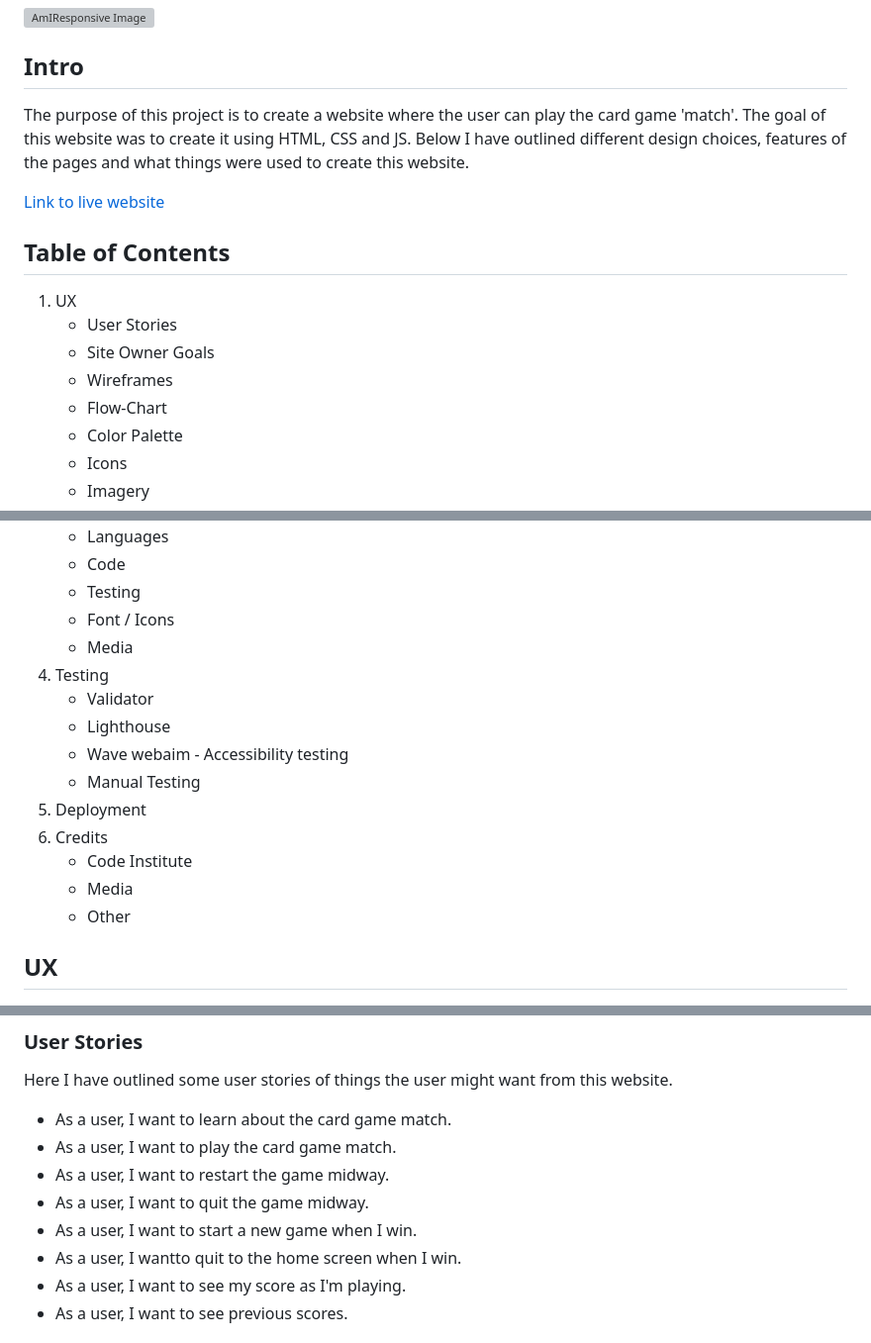
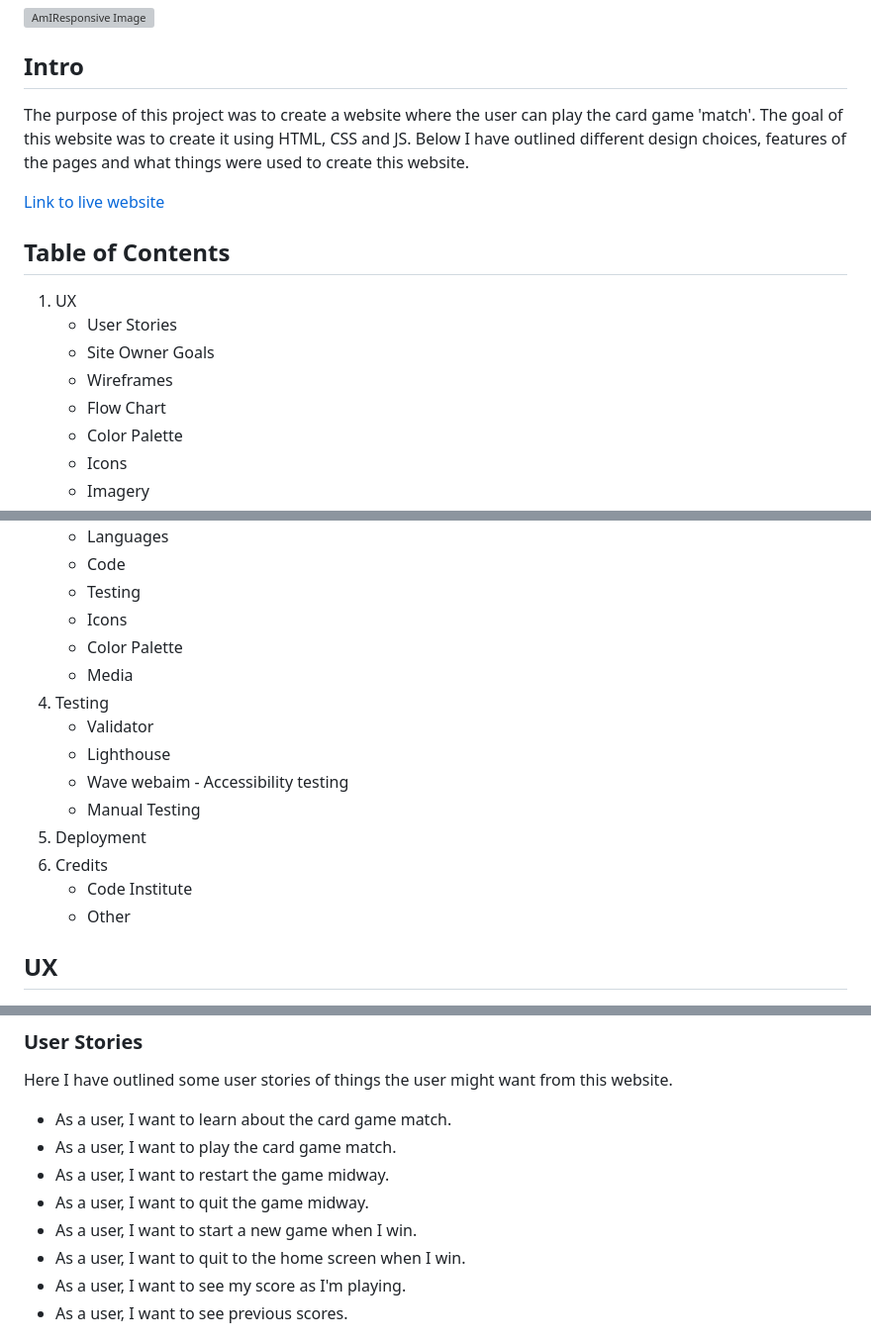
Before and after one commit to kevinoh45TuD/pp2_card_games, a Markdown page: README.md, 3 parts joined by grey strips. Shown at 99% size. Rendered like a GitHub page; grey boxes are pictures that could not be loaded.

Commit message:
Docs: fixed some spelling errors

```diff
--- a/README.md
+++ b/README.md
@@ -4,7 +4,7 @@
 
 ## Intro
 
-The purpose of this project is to create a website where the user can play the card game 'match'.
+The purpose of this project was to create a website where the user can play the card game 'match'.
 The goal of this website was to create it using HTML, CSS and JS.
 Below I have outlined different design choices, features of the pages
 and what things were used to create this website.
@@ -17,7 +17,7 @@ and what things were used to create this website.
    - User Stories
    - Site Owner Goals
    - Wireframes
-   - Flow-Chart
+   - Flow Chart
    - Color Palette
    - Icons
    - Imagery
@@ -35,7 +35,8 @@ and what things were used to create this website.
    - Languages
    - Code
    - Testing
-   - Font / Icons
+   - Icons
+   - Color Palette
    - Media
 4. Testing
    - Validator
@@ -45,7 +46,6 @@ and what things were used to create this website.
 5. Deployment
 6. Credits
    - Code Institute
-   - Media
    - Other
 
 ## UX
@@ -59,7 +59,7 @@ Here I have outlined some user stories of things the user might want from this w
 - As a user, I want to restart the game midway.
 - As a user, I want to quit the game midway.
 - As a user, I want to start a new game when I win.
-- As a user, I wantto quit to the home screen when I win.
+- As a user, I want to quit to the home screen when I win.
 - As a user, I want to see my score as I'm playing.
 - As a user, I want to see previous scores.
 
```
Also changed, not shown: other parts of README.md (+3 -3 lines).
